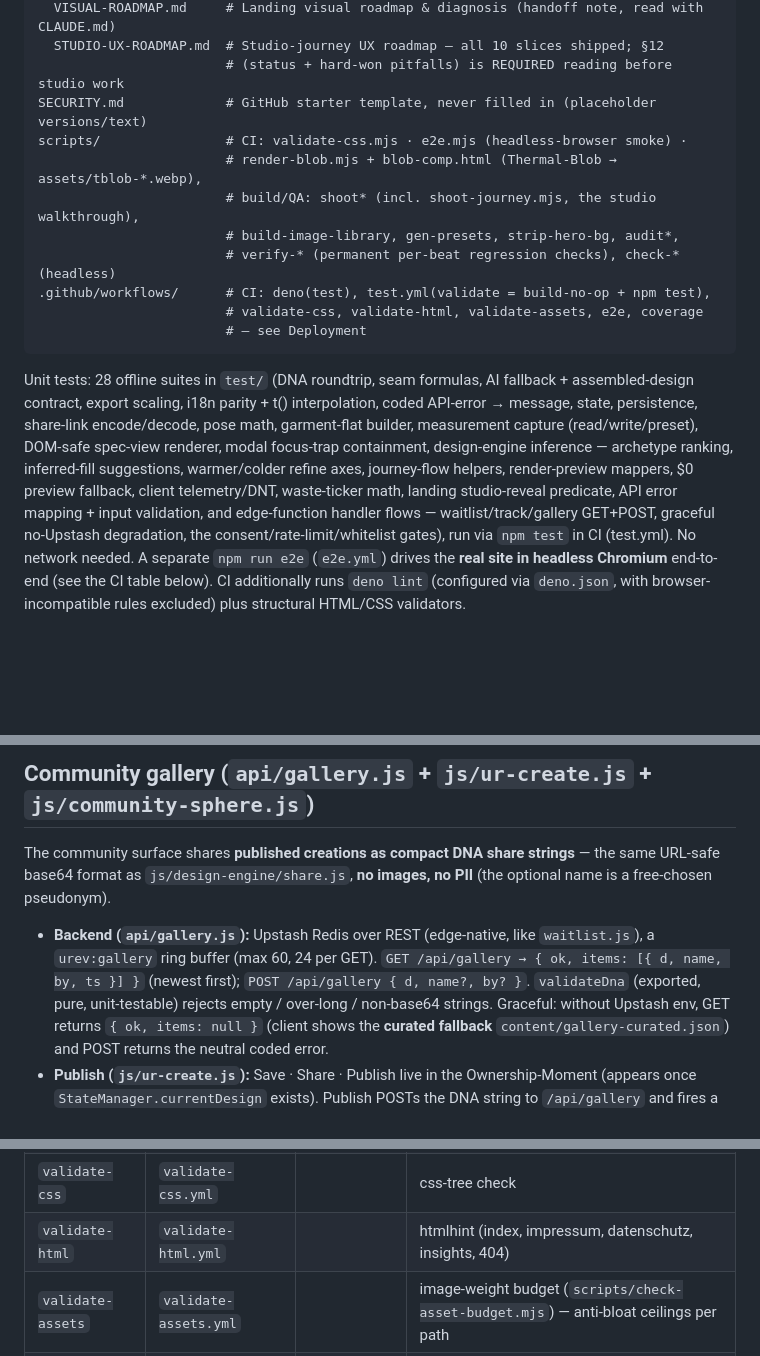
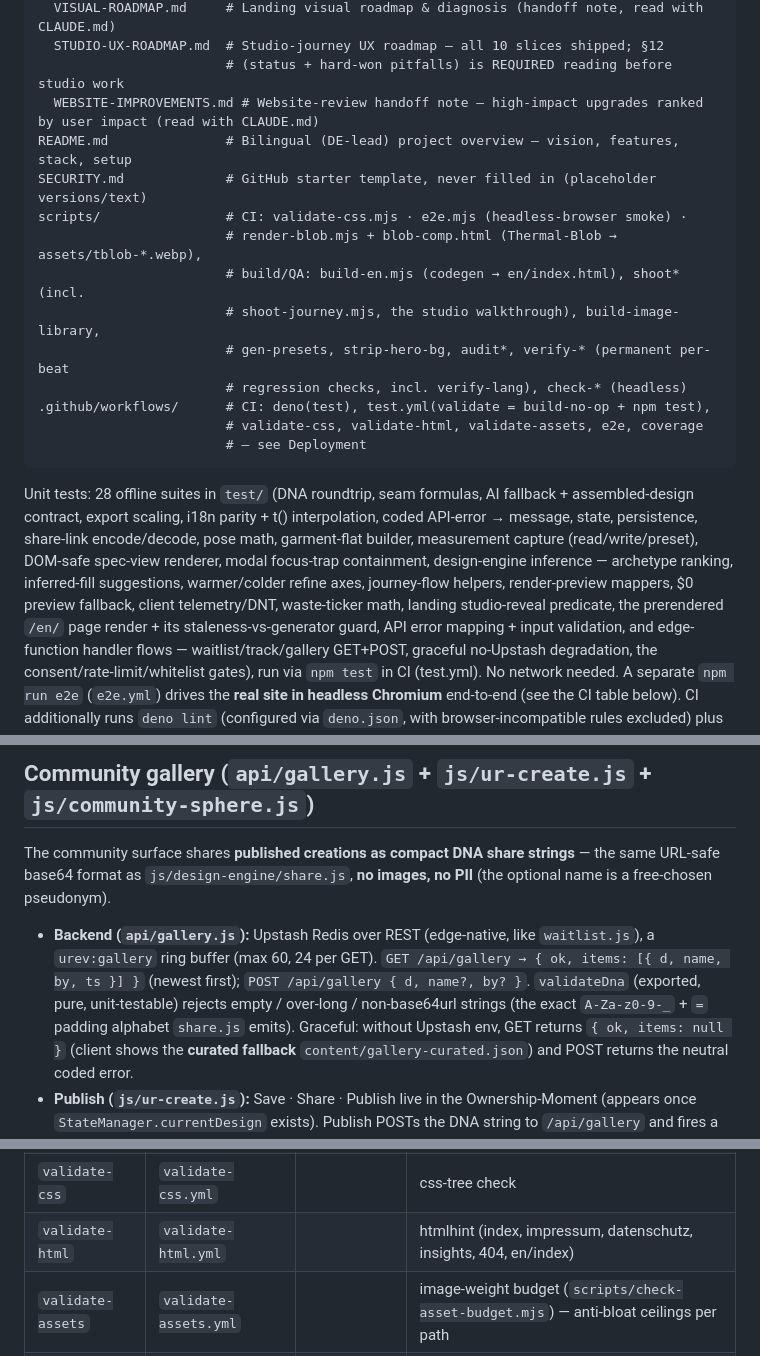
Before and after one commit to Yanisleomoser/UrbanRevolution, a Markdown page: CLAUDE.md, 3 parts joined by grey strips. GitHub-like rendering; blank space fills up the shorter version.

```diff
--- a/CLAUDE.md
+++ b/CLAUDE.md
@@ -230,12 +237,15 @@ docs/
   VISUAL-ROADMAP.md     # Landing visual roadmap & diagnosis (handoff note, read with CLAUDE.md)
   STUDIO-UX-ROADMAP.md  # Studio-journey UX roadmap — all 10 slices shipped; §12
                         # (status + hard-won pitfalls) is REQUIRED reading before studio work
+  WEBSITE-IMPROVEMENTS.md # Website-review handoff note — high-impact upgrades ranked by user impact (read with CLAUDE.md)
+README.md               # Bilingual (DE-lead) project overview — vision, features, stack, setup
 SECURITY.md             # GitHub starter template, never filled in (placeholder versions/text)
 scripts/                # CI: validate-css.mjs · e2e.mjs (headless-browser smoke) ·
                         # render-blob.mjs + blob-comp.html (Thermal-Blob → assets/tblob-*.webp),
-                        # build/QA: shoot* (incl. shoot-journey.mjs, the studio walkthrough),
-                        # build-image-library, gen-presets, strip-hero-bg, audit*,
-                        # verify-* (permanent per-beat regression checks), check-* (headless)
+                        # build/QA: build-en.mjs (codegen → en/index.html), shoot* (incl.
+                        # shoot-journey.mjs, the studio walkthrough), build-image-library,
+                        # gen-presets, strip-hero-bg, audit*, verify-* (permanent per-beat
+                        # regression checks, incl. verify-lang), check-* (headless)
 .github/workflows/      # CI: deno(test), test.yml(validate = build-no-op + npm test),
                         # validate-css, validate-html, validate-assets, e2e, coverage
                         # — see Deployment
@@ -249,7 +259,8 @@ encode/decode, pose math, garment-flat builder, measurement capture
 modal focus-trap containment, design-engine inference — archetype ranking,
 inferred-fill suggestions, warmer/colder refine axes, journey-flow helpers,
 render-preview mappers, $0 preview fallback, client telemetry/DNT, waste-ticker
-math, landing studio-reveal predicate, API error mapping + input validation, and
+math, landing studio-reveal predicate, the prerendered `/en/` page render + its
+staleness-vs-generator guard, API error mapping + input validation, and
 edge-function handler flows — waitlist/track/gallery GET+POST, graceful
 no-Upstash degradation, the consent/rate-limit/whitelist gates),
 run via `npm test` in CI (test.yml). No network needed. A separate `npm run e2e`
@@ -592,7 +630,8 @@ strings** — the same URL-safe base64 format as `js/design-engine/share.js`,
   `waitlist.js`), a `urev:gallery` ring buffer (max 60, 24 per GET).
   `GET /api/gallery → { ok, items: [{ d, name, by, ts }] }` (newest first);
   `POST /api/gallery { d, name?, by? }`. `validateDna` (exported, pure,
-  unit-testable) rejects empty / over-long / non-base64 strings. Graceful:
+  unit-testable) rejects empty / over-long / non-base64url strings (the exact
+  `A-Za-z0-9-_` + `=` padding alphabet `share.js` emits). Graceful:
   without Upstash env, GET returns `{ ok, items: null }` (client shows the
   **curated fallback** `content/gallery-curated.json`) and POST returns the
   neutral coded error.
@@ -813,7 +856,7 @@ The functional PR checks (check name = job id):
 | `test`         | `deno.yml`         | "Deno"        | `deno lint` (Deno 2.x)                               |
 | `validate`     | `test.yml`         | "Tests"       | `npm run build` (no-op) + `npm test` (28 offline suites) |
 | `validate-css` | `validate-css.yml` |               | css-tree check                                       |
-| `validate-html`| `validate-html.yml`|               | htmlhint (index, impressum, datenschutz, insights, 404)   |
+| `validate-html`| `validate-html.yml`|               | htmlhint (index, impressum, datenschutz, insights, 404, en/index)   |
 | `validate-assets`| `validate-assets.yml`|           | image-weight budget (`scripts/check-asset-budget.mjs`) — anti-bloat ceilings per path |
 | `e2e`          | `e2e.yml`          | "E2E"         | `npm run e2e` — headless-Chromium browser smoke test (`scripts/e2e.mjs`) |
 | `coverage`     | `coverage.yml`     | "Coverage"    | `npm run coverage` — c8 over the unit suites, fails below the `.c8rc.json` floor |
```
Also changed, not shown: other parts of CLAUDE.md (+46 -8 lines).
